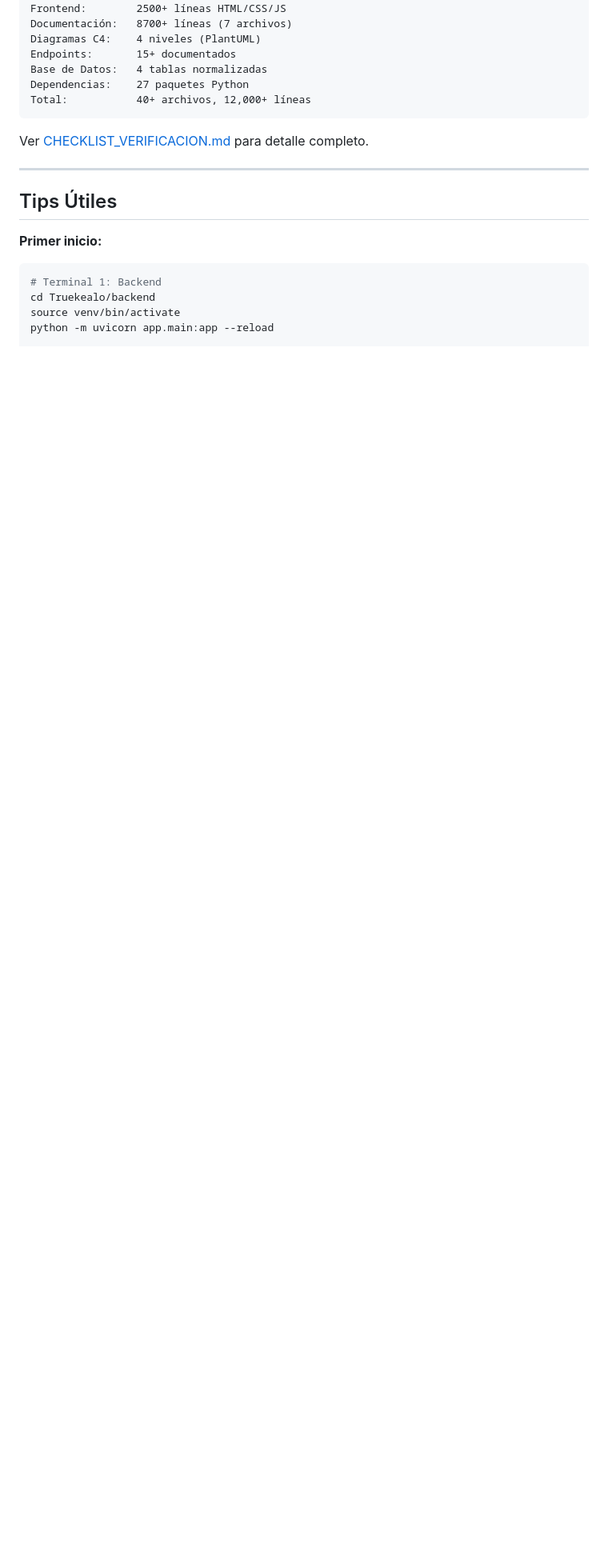
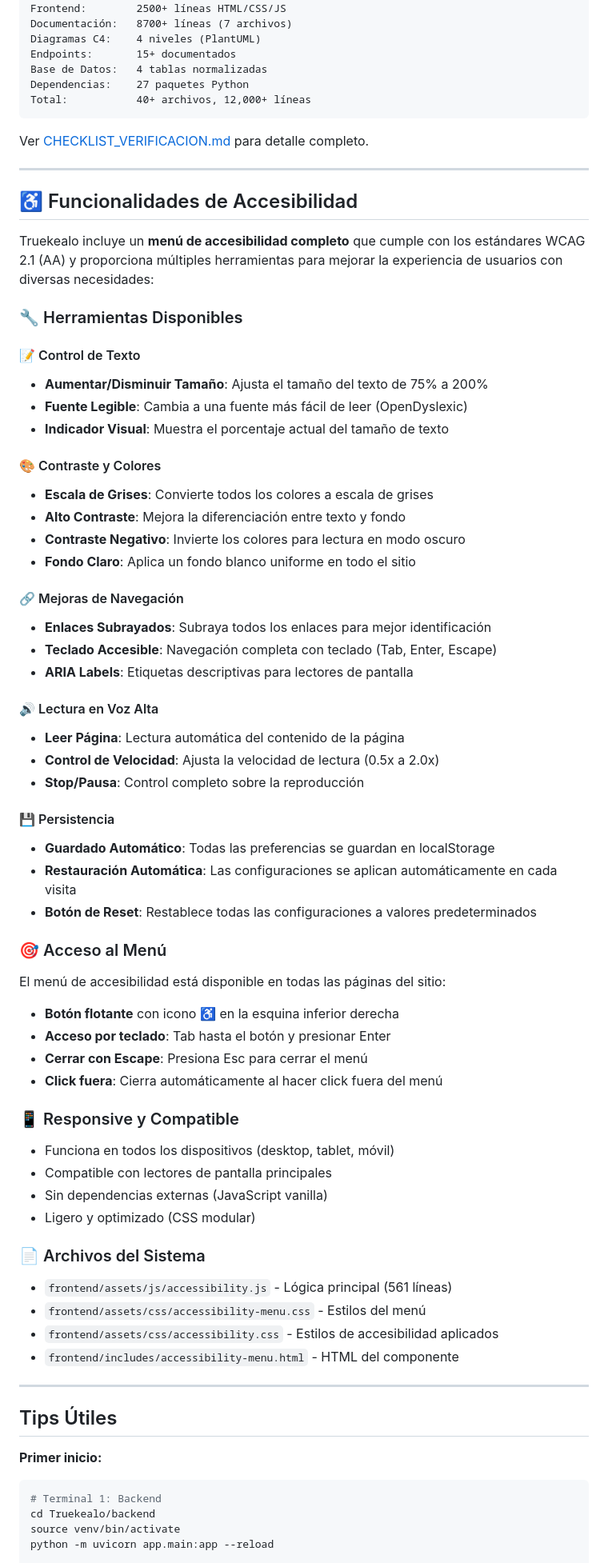
Before and after one commit to JOSERiofrio2002/truekeRe, a Markdown page: README.md, the part around one of its changes. Shown at 80% size. Drawn GitHub-style; blank space fills up the shorter version.

Commit message:
Readme Actualizado

```diff
--- a/README.md
+++ b/README.md
@@ -156,6 +156,62 @@ Ver [CHECKLIST_VERIFICACION.md](docs/CHECKLIST_VERIFICACION.md) para detalle com
 
 ---
 
+## ♿ Funcionalidades de Accesibilidad
+
+Truekealo incluye un **menú de accesibilidad completo** que cumple con los estándares WCAG 2.1 (AA) y proporciona múltiples herramientas para mejorar la experiencia de usuarios con diversas necesidades:
+
+### 🔧 Herramientas Disponibles
+
+#### 📝 Control de Texto
+- **Aumentar/Disminuir Tamaño**: Ajusta el tamaño del texto de 75% a 200%
+- **Fuente Legible**: Cambia a una fuente más fácil de leer (OpenDyslexic)
+- **Indicador Visual**: Muestra el porcentaje actual del tamaño de texto
+
+#### 🎨 Contraste y Colores
+- **Escala de Grises**: Convierte todos los colores a escala de grises
+- **Alto Contraste**: Mejora la diferenciación entre texto y fondo
+- **Contraste Negativo**: Invierte los colores para lectura en modo oscuro
+- **Fondo Claro**: Aplica un fondo blanco uniforme en todo el sitio
+
+#### 🔗 Mejoras de Navegación
+- **Enlaces Subrayados**: Subraya todos los enlaces para mejor identificación
+- **Teclado Accesible**: Navegación completa con teclado (Tab, Enter, Escape)
+- **ARIA Labels**: Etiquetas descriptivas para lectores de pantalla
+
+#### 🔊 Lectura en Voz Alta
+- **Leer Página**: Lectura automática del contenido de la página
+- **Control de Velocidad**: Ajusta la velocidad de lectura (0.5x a 2.0x)
+- **Stop/Pausa**: Control completo sobre la reproducción
+
+#### 💾 Persistencia
+- **Guardado Automático**: Todas las preferencias se guardan en localStorage
+- **Restauración Automática**: Las configuraciones se aplican automáticamente en cada visita
+- **Botón de Reset**: Restablece todas las configuraciones a valores predeterminados
+
+### 🎯 Acceso al Menú
+
+El menú de accesibilidad está disponible en todas las páginas del sitio:
+- **Botón flotante** con icono ♿ en la esquina inferior derecha
+- **Acceso por teclado**: Tab hasta el botón y presionar Enter
+- **Cerrar con Escape**: Presiona Esc para cerrar el menú
+- **Click fuera**: Cierra automáticamente al hacer click fuera del menú
+
+### 📱 Responsive y Compatible
+
+- Funciona en todos los dispositivos (desktop, tablet, móvil)
+- Compatible con lectores de pantalla principales
+- Sin dependencias externas (JavaScript vanilla)
+- Ligero y optimizado (CSS modular)
+
+### 📄 Archivos del Sistema
+
+- `frontend/assets/js/accessibility.js` - Lógica principal (561 líneas)
+- `frontend/assets/css/accessibility-menu.css` - Estilos del menú
+- `frontend/assets/css/accessibility.css` - Estilos de accesibilidad aplicados
+- `frontend/includes/accessibility-menu.html` - HTML del componente
+
+---
+
 ##  Tips Útiles
 
 **Primer inicio:**
```
Also changed, not shown: other parts of README.md (+1 -1 lines), docs/CHECKLIST_VERIFICACION.md (+5 -7 lines).
